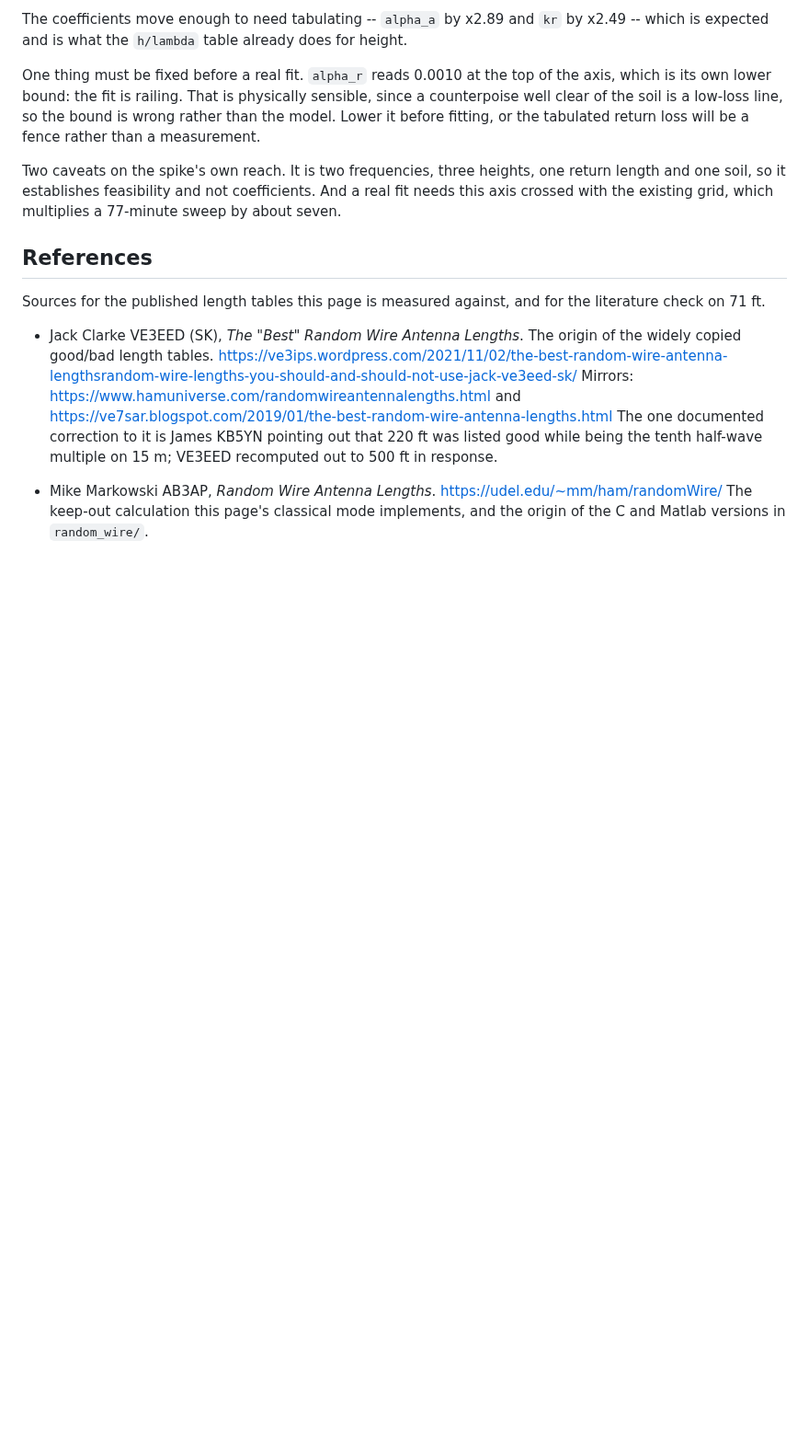
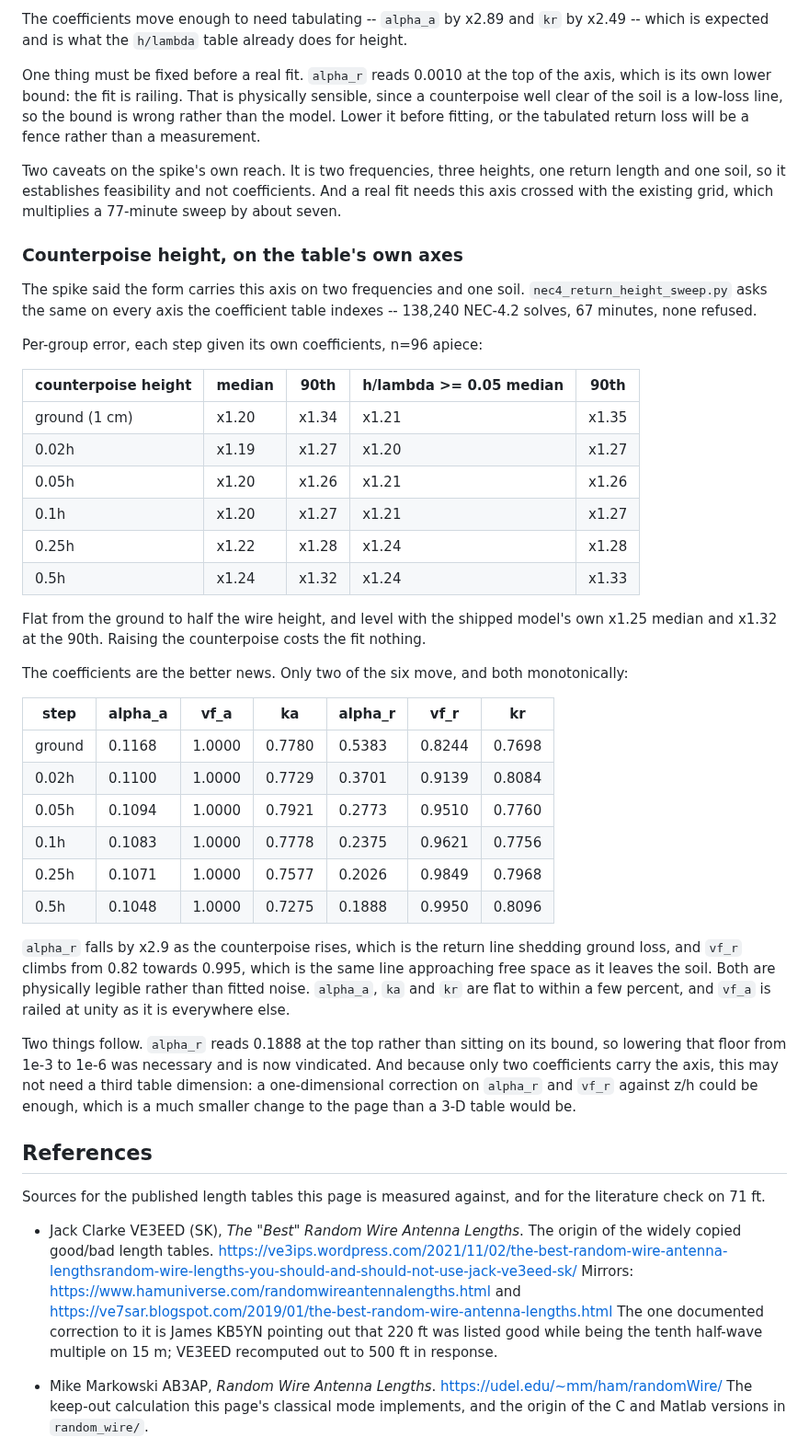
Before and after one commit to charlieh0tel/endfed, a Markdown page: docs/MODEL.md, the part around the change. Shown at 92% size. GitHub-like rendering; blank space fills up the shorter version.

Commit message:
docs: counterpoise height holds on the table's own axes
138,240 NEC-4.2 solves, 67 minutes, none refused.  Per-group error runs
x1.19 to x1.24 median from the ground to half the wire height, level
with the shipped model's own x1.25, so raising the counterpoise costs
the fit nothing.

The coefficients decide the shape of the work, and they came out better
than the spike could show.  Only two of six move along the axis, both
monotonically and both physically legible: alpha_r falls by x2.9 as the
return line sheds ground loss, and vf_r climbs from 0.82 towards 0.995
as that line approaches free space.  alpha_a, ka and kr are flat to
within a few percent.

So the axis may not need a third table dimension at all -- a 1-D
correction on alpha_r and vf_r against z/h could carry it, which is a
much smaller change to the page.  alpha_r also reads 0.1888 at the top
rather than sitting on its bound, which vindicates lowering that floor.

```diff
--- a/docs/MODEL.md
+++ b/docs/MODEL.md
@@ -1401,6 +1401,54 @@ heights, one return length and one soil, so it establishes feasibility
 and not coefficients.  And a real fit needs this axis crossed with the
 existing grid, which multiplies a 77-minute sweep by about seven.
 
+### Counterpoise height, on the table's own axes
+
+The spike said the form carries this axis on two frequencies and one
+soil.  `nec4_return_height_sweep.py` asks the same on every axis the
+coefficient table indexes -- 138,240 NEC-4.2 solves, 67 minutes, none
+refused.
+
+Per-group error, each step given its own coefficients, n=96 apiece:
+
+| counterpoise height | median | 90th | h/lambda >= 0.05 median | 90th |
+|---|---|---|---|---|
+| ground (1 cm) | x1.20 | x1.34 | x1.21 | x1.35 |
+| 0.02h | x1.19 | x1.27 | x1.20 | x1.27 |
+| 0.05h | x1.20 | x1.26 | x1.21 | x1.26 |
+| 0.1h | x1.20 | x1.27 | x1.21 | x1.27 |
+| 0.25h | x1.22 | x1.28 | x1.24 | x1.28 |
+| 0.5h | x1.24 | x1.32 | x1.24 | x1.33 |
+
+Flat from the ground to half the wire height, and level with the shipped
+model's own x1.25 median and x1.32 at the 90th.  Raising the counterpoise
+costs the fit nothing.
+
+The coefficients are the better news.  Only two of the six move, and both
+monotonically:
+
+| step | alpha_a | vf_a | ka | alpha_r | vf_r | kr |
+|---|---|---|---|---|---|---|
+| ground | 0.1168 | 1.0000 | 0.7780 | 0.5383 | 0.8244 | 0.7698 |
+| 0.02h | 0.1100 | 1.0000 | 0.7729 | 0.3701 | 0.9139 | 0.8084 |
+| 0.05h | 0.1094 | 1.0000 | 0.7921 | 0.2773 | 0.9510 | 0.7760 |
+| 0.1h | 0.1083 | 1.0000 | 0.7778 | 0.2375 | 0.9621 | 0.7756 |
+| 0.25h | 0.1071 | 1.0000 | 0.7577 | 0.2026 | 0.9849 | 0.7968 |
+| 0.5h | 0.1048 | 1.0000 | 0.7275 | 0.1888 | 0.9950 | 0.8096 |
+
+`alpha_r` falls by x2.9 as the counterpoise rises, which is the return
+line shedding ground loss, and `vf_r` climbs from 0.82 towards 0.995,
+which is the same line approaching free space as it leaves the soil.
+Both are physically legible rather than fitted noise.  `alpha_a`, `ka`
+and `kr` are flat to within a few percent, and `vf_a` is railed at unity
+as it is everywhere else.
+
+Two things follow.  `alpha_r` reads 0.1888 at the top rather than sitting
+on its bound, so lowering that floor from 1e-3 to 1e-6 was necessary and
+is now vindicated.  And because only two coefficients carry the axis,
+this may not need a third table dimension: a one-dimensional correction
+on `alpha_r` and `vf_r` against z/h could be enough, which is a much
+smaller change to the page than a 3-D table would be.
+
 ## References
 
 Sources for the published length tables this page is measured against,
```
Also changed, not shown: docs/TODO.md (+15 -9 lines).
